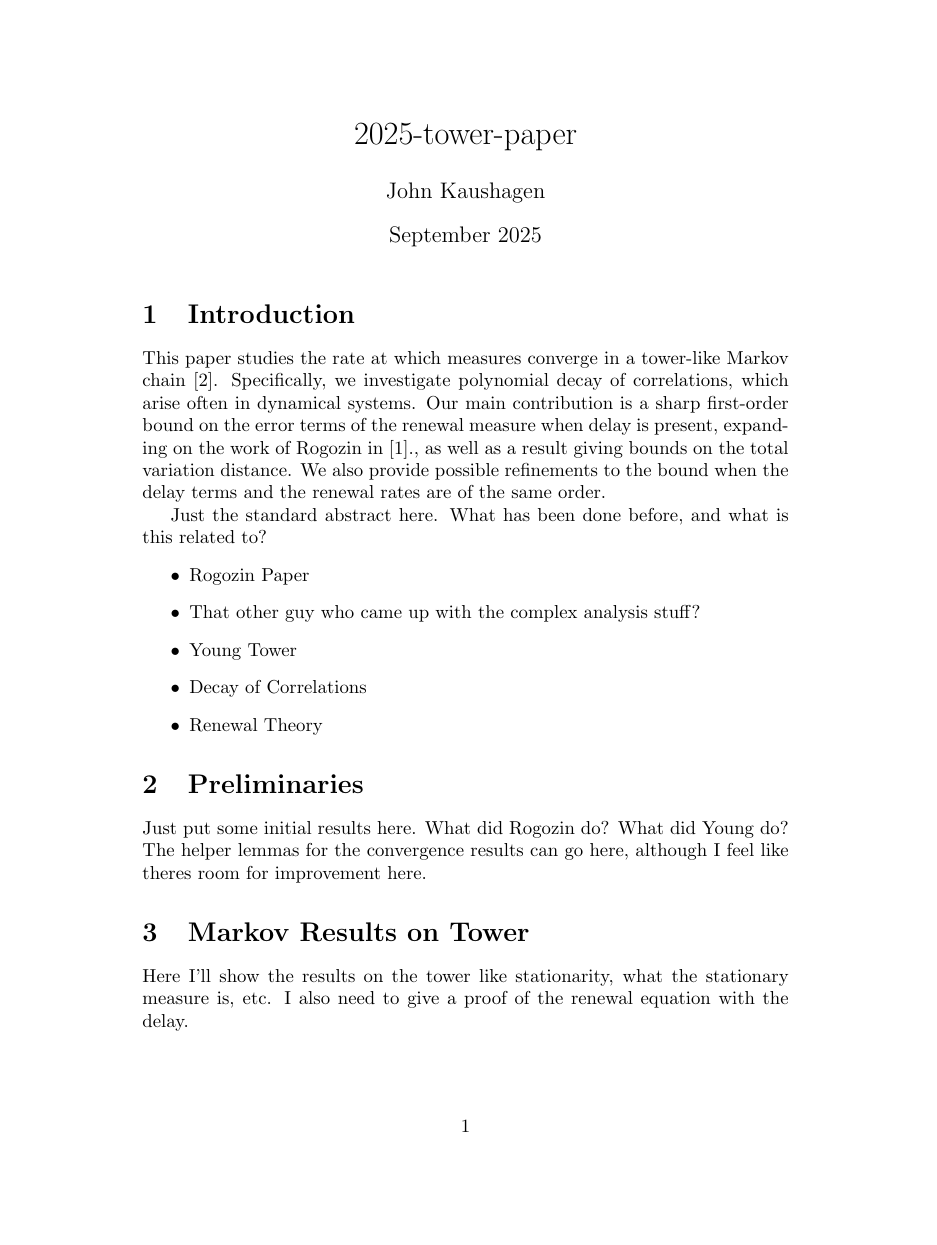
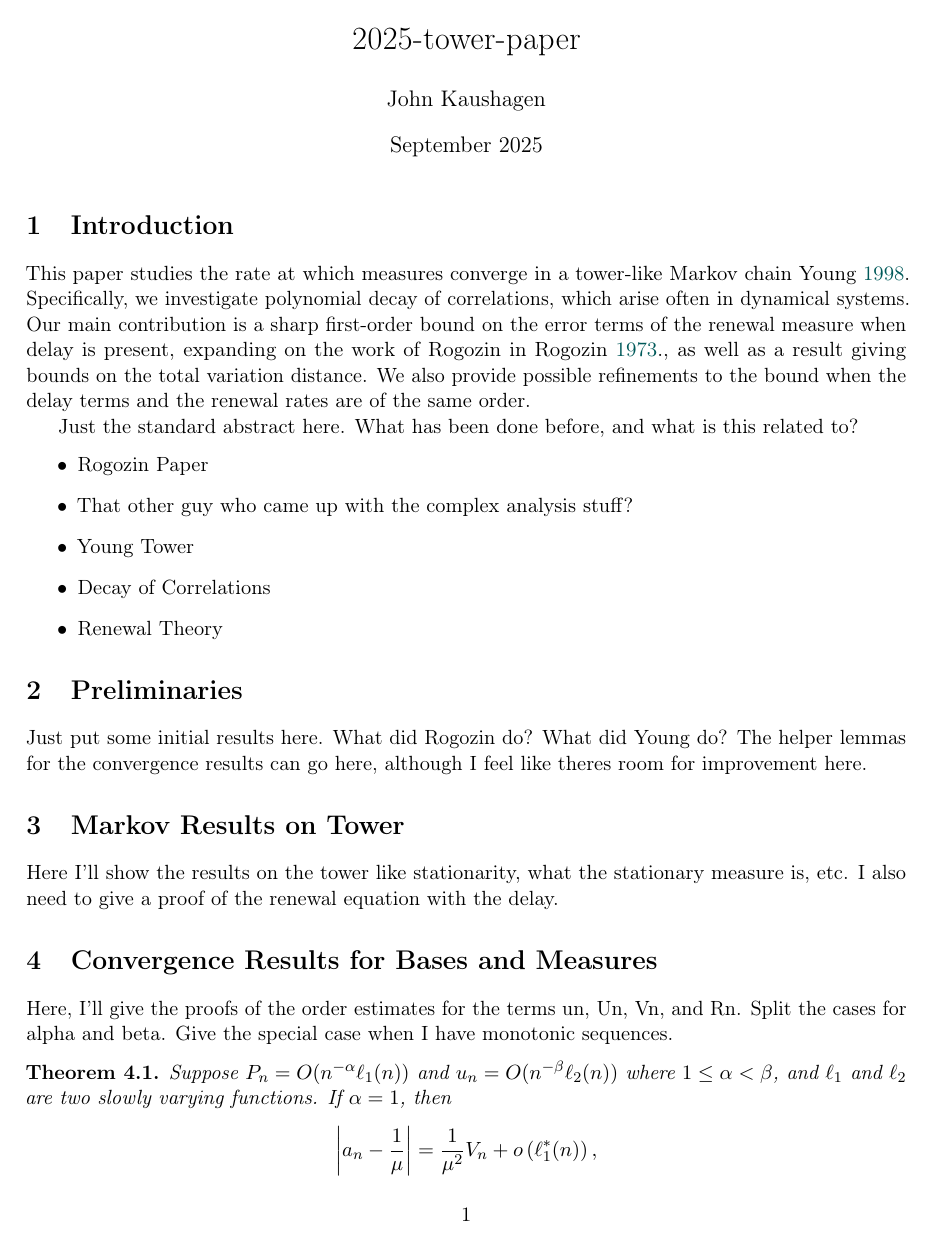
Before and after one commit to john-kaushagen/2025-young-tower, a LaTeX document (main.tex, which reads tex/packages.tex): page 1 of 3. Compiled offline with pdfLaTeX.

Commit message:
Update project structure with commands and packages

```diff
--- a/main.tex
+++ b/main.tex
@@ -1,6 +1,8 @@
-\documentclass{article}
-\usepackage{graphicx} % Required for inserting images
-\usepackage{biblatex}
+\documentclass[11pt]{article}
+
+\input{tex/packages.tex}
+\input{tex/macros.tex}
+
 \addbibresource{references.bib}
 
 \title{2025-tower-paper}
--- /dev/null
+++ b/tex/packages.tex
@@ -0,0 +1,26 @@
+% === Core packages ===
+\usepackage[utf8]{inputenc}
+\usepackage[T1]{fontenc}
+\usepackage{amsmath, amsthm, amssymb, amsfonts, mathtools}
+\usepackage{graphicx}
+\usepackage{enumitem}
+\usepackage{geometry}
+\usepackage{microtype}
+\usepackage{xcolor}
+\usepackage{hyperref}
+\usepackage[
+    backend=biber,
+    style=authoryear,
+    sorting=nyt,
+]{biblatex}
+
+% === Page layout ===
+\geometry{margin=1in}
+
+% === Hyperlink colors ===
+\hypersetup{
+  colorlinks=true,
+  linkcolor=blue!60!black,
+  citecolor=teal!70!black,
+  urlcolor=blue!50!black
+}
```
Also changed, not shown: tex/macros.tex (added, +30 -0 lines), main.pdf.
